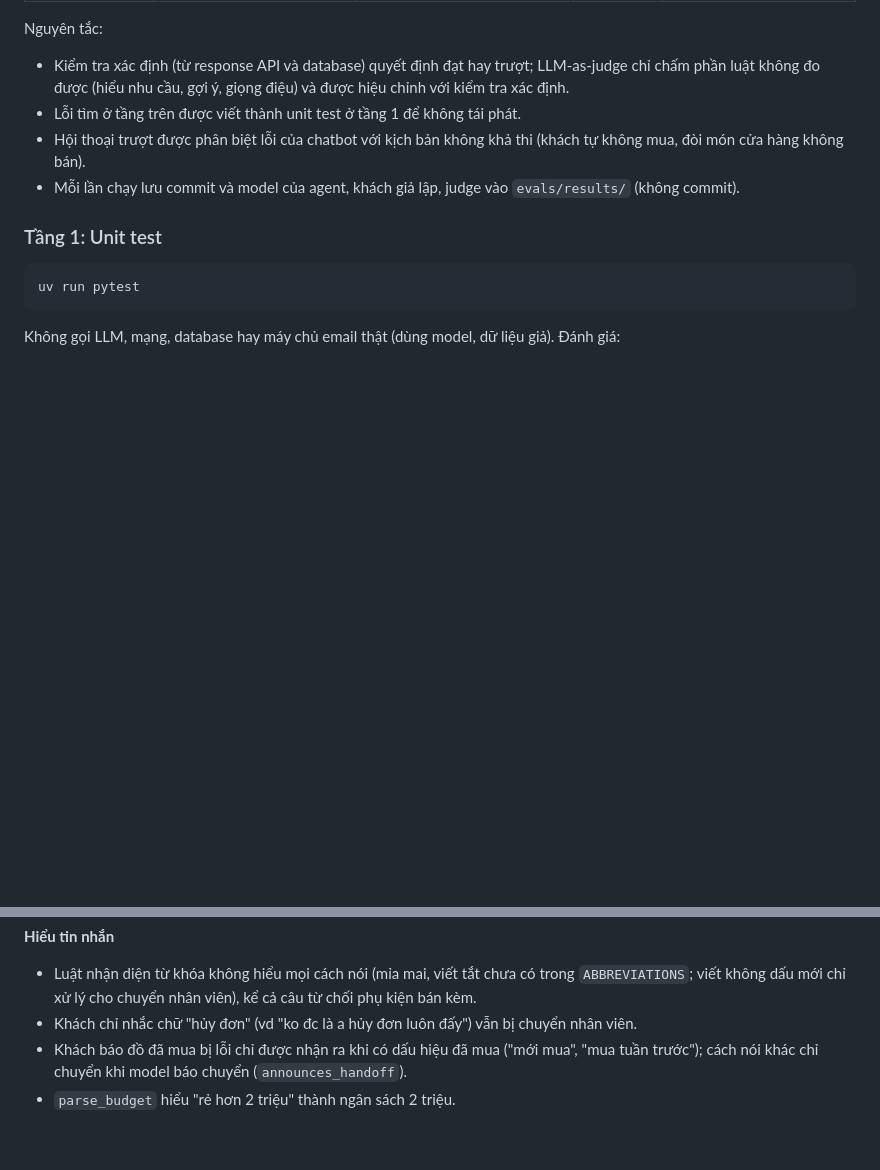
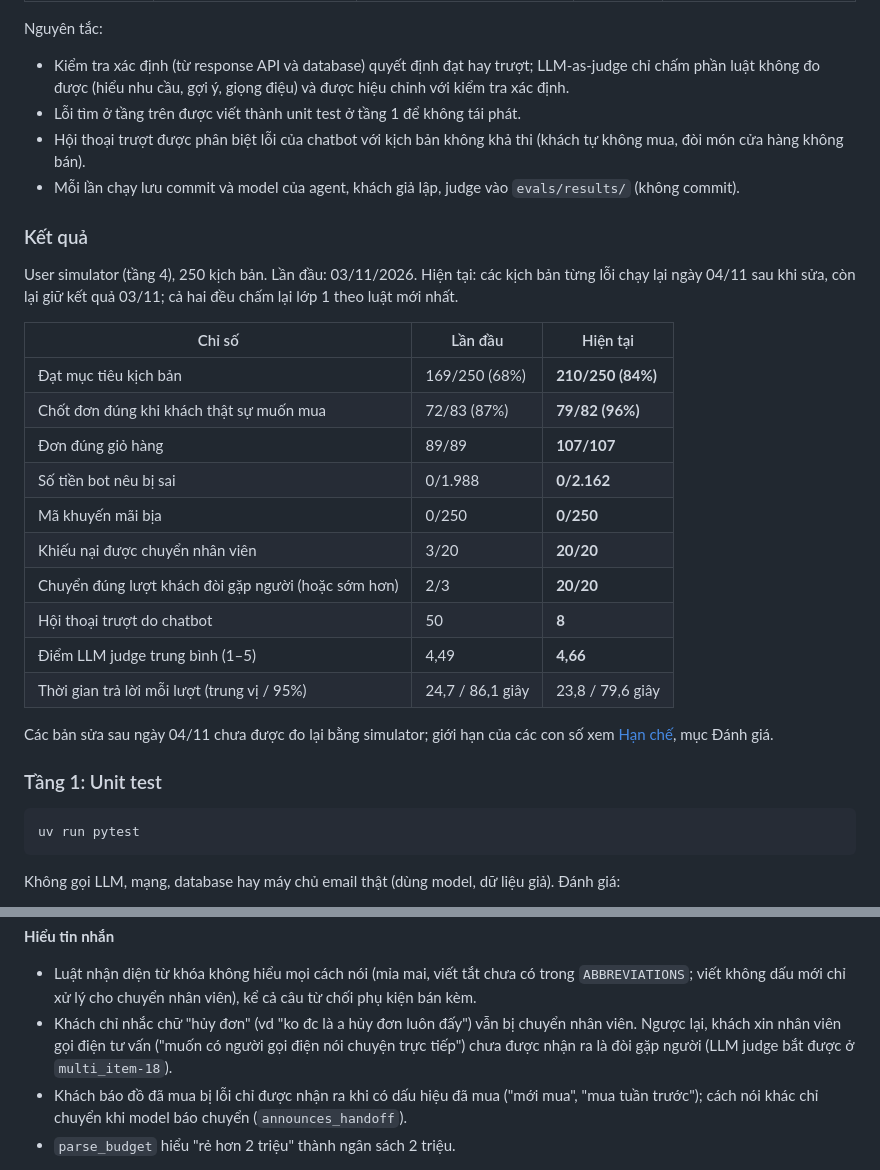
Before and after one commit to vu-wspace/sales_agent, a Markdown page: README.md, 2 parts joined by grey strips. Drawn GitHub-style; blank space fills up the shorter version.

Commit message:
a bit readme

````diff
--- a/README.md
+++ b/README.md
@@ -627,6 +627,25 @@ Nguyên tắc:
 - Hội thoại trượt được phân biệt lỗi của chatbot với kịch bản không khả thi (khách tự không mua, đòi món cửa hàng không bán).
 - Mỗi lần chạy lưu commit và model của agent, khách giả lập, judge vào `evals/results/` (không commit).
 
+### Kết quả
+
+User simulator (tầng 4), 250 kịch bản. Lần đầu: 03/11/2026. Hiện tại: các kịch bản từng lỗi chạy lại ngày 04/11 sau khi sửa, còn lại giữ kết quả 03/11; cả hai đều chấm lại lớp 1 theo luật mới nhất.
+
+| Chỉ số | Lần đầu | Hiện tại |
+|---|---|---|
+| Đạt mục tiêu kịch bản | 169/250 (68%) | **210/250 (84%)** |
+| Chốt đơn đúng khi khách thật sự muốn mua | 72/83 (87%) | **79/82 (96%)** |
+| Đơn đúng giỏ hàng | 89/89 | **107/107** |
+| Số tiền bot nêu bị sai | 0/1.988 | **0/2.162** |
+| Mã khuyến mãi bịa | 0/250 | **0/250** |
+| Khiếu nại được chuyển nhân viên | 3/20 | **20/20** |
+| Chuyển đúng lượt khách đòi gặp người (hoặc sớm hơn) | 2/3 | **20/20** |
+| Hội thoại trượt do chatbot | 50 | **8** |
+| Điểm LLM judge trung bình (1–5) | 4,49 | **4,66** |
+| Thời gian trả lời mỗi lượt (trung vị / 95%) | 24,7 / 86,1 giây | 23,8 / 79,6 giây |
+
+Các bản sửa sau ngày 04/11 chưa được đo lại bằng simulator; giới hạn của các con số xem [Hạn chế](#hạn-chế), mục Đánh giá.
+
 ### Tầng 1: Unit test
 
 ```bash
@@ -897,7 +916,7 @@ Chỉ số là tỷ lệ đòn thành công theo nhóm, xếp theo mức nghiêm
 **Hiểu tin nhắn**
 
 - Luật nhận diện từ khóa không hiểu mọi cách nói (mỉa mai, viết tắt chưa có trong `ABBREVIATIONS`; viết không dấu mới chỉ xử lý cho chuyển nhân viên), kể cả câu từ chối phụ kiện bán kèm.
-- Khách chỉ nhắc chữ "hủy đơn" (vd "ko đc là a hủy đơn luôn đấy") vẫn bị chuyển nhân viên.
+- Khách chỉ nhắc chữ "hủy đơn" (vd "ko đc là a hủy đơn luôn đấy") vẫn bị chuyển nhân viên. Ngược lại, khách xin nhân viên gọi điện tư vấn ("muốn có người gọi điện nói chuyện trực tiếp") chưa được nhận ra là đòi gặp người (LLM judge bắt được ở `multi_item-18`).
 - Khách báo đồ đã mua bị lỗi chỉ được nhận ra khi có dấu hiệu đã mua ("mới mua", "mua tuần trước"); cách nói khác chỉ chuyển khi model báo chuyển (`announces_handoff`).
 - `parse_budget` hiểu "rẻ hơn 2 triệu" thành ngân sách 2 triệu.
 
````
